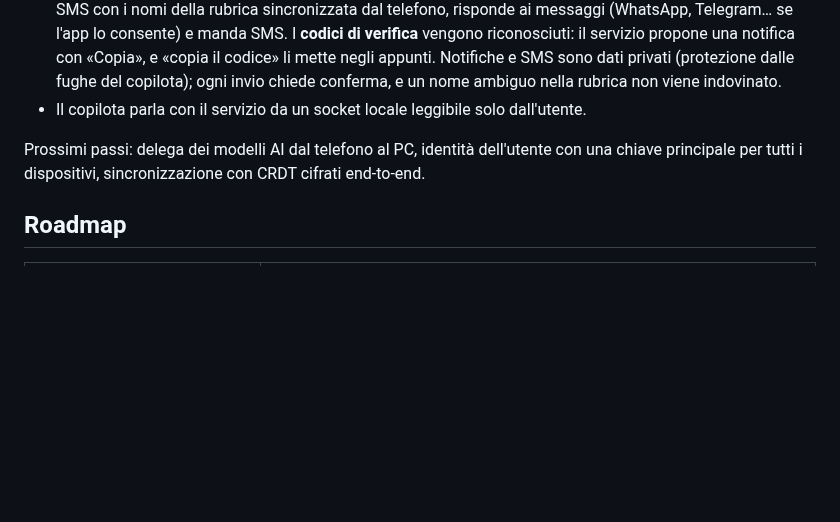
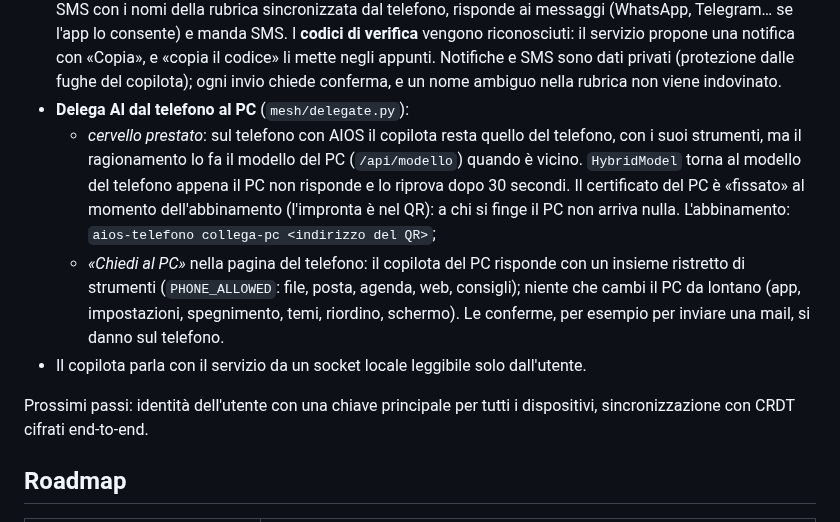
Before and after one commit to davidecatellani/aios, a Markdown page: docs/ARCHITECTURE.md, the part around the change. GitHub-like rendering; blank space fills up the shorter version.

```diff
--- a/docs/ARCHITECTURE.md
+++ b/docs/ARCHITECTURE.md
@@ -346,10 +346,21 @@ Il telefono e il PC si collegano da soli quando sono vicini (stessa rete):
   servizio propone una notifica con «Copia», e «copia il codice» li mette negli
   appunti. Notifiche e SMS sono dati privati (protezione dalle fughe del copilota);
   ogni invio chiede conferma, e un nome ambiguo nella rubrica non viene indovinato.
+- **Delega AI dal telefono al PC** (`mesh/delegate.py`):
+  - *cervello prestato*: sul telefono con AIOS il copilota resta quello del telefono,
+    con i suoi strumenti, ma il ragionamento lo fa il modello del PC (`/api/modello`)
+    quando è vicino. `HybridModel` torna al modello del telefono appena il PC non
+    risponde e lo riprova dopo 30 secondi. Il certificato del PC è «fissato» al
+    momento dell'abbinamento (l'impronta è nel QR): a chi si finge il PC non arriva
+    nulla. L'abbinamento: `aios-telefono collega-pc <indirizzo del QR>`;
+  - *«Chiedi al PC»* nella pagina del telefono: il copilota del PC risponde con un
+    insieme ristretto di strumenti (`PHONE_ALLOWED`: file, posta, agenda, web,
+    consigli); niente che cambi il PC da lontano (app, impostazioni, spegnimento,
+    temi, riordino, schermo). Le conferme, per esempio per inviare una mail, si danno
+    sul telefono.
 - Il copilota parla con il servizio da un socket locale leggibile solo dall'utente.
 
-Prossimi passi: delega dei
-modelli AI dal telefono al PC, identità dell'utente con una chiave principale per
+Prossimi passi: identità dell'utente con una chiave principale per
 tutti i dispositivi, sincronizzazione con CRDT cifrati end-to-end.
 
 ## Roadmap
```
Also changed, not shown: copilot/README.md (+10 -1 lines), docs/img/telefono-chiedi.png (added), 7 other files.
